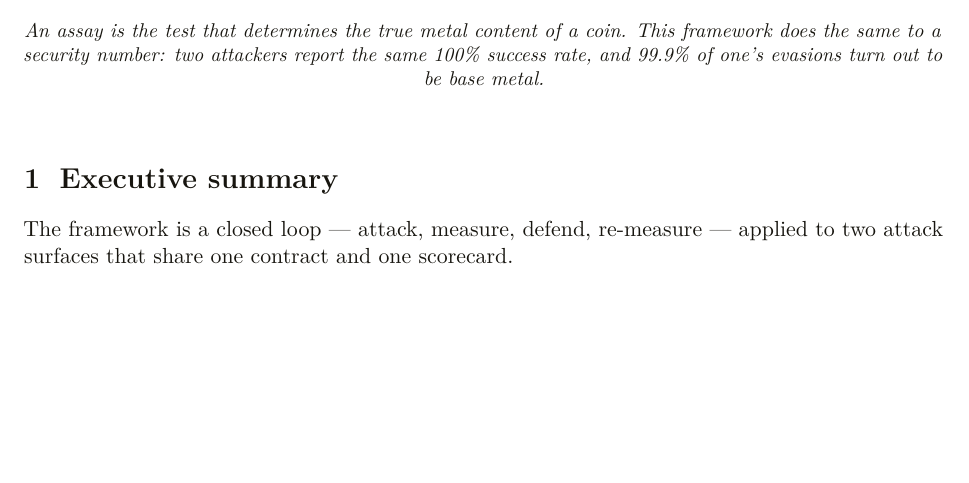
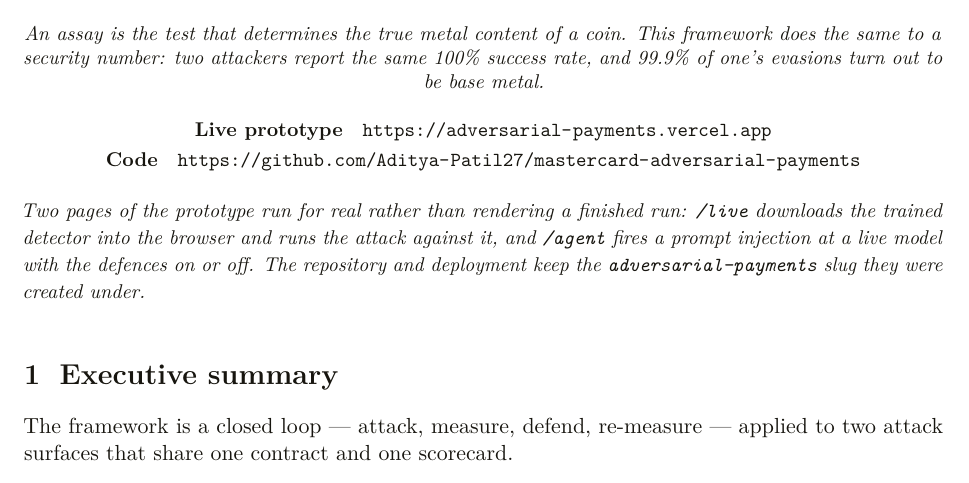
Before and after one commit to Aditya-Patil27/assay, a LaTeX paper (docs/submission/writeup.tex): part of page 1 of 8 before the commit and part of page 1 of 9 after it, cut so that both start at the same text, the shorter picture padded with empty space. Compiled offline with pdfLaTeX.

Commit message:
Tell the PDF's reader where the running prototype is
A cross-check of the three artifacts against each other found the writeup PDF citing
neither the live prototype nor the repository. It is the one artifact a reader might
meet on its own, and it was the only one that never said where the working thing lives
-- so a judge reading it had no route to the two pages that actually run.

Both links now sit under the abstract, with a line naming what is live: /live downloads
the trained detector into the browser and runs the attack against it, /agent fires a
prompt injection at a real model with the defences on or off. It also accounts for the
slug, as section 9 of the walkthrough does, so a reader meeting "Assay" and then
adversarial-payments does not read it as an unfinished rename.

The first attempt at this failed to compile: the heredoc that wrote the block collapsed
each row terminator from two backslashes to one, so the first tabular row never ended
and the second row's ampersand became an extra alignment tab. Rewritten without tabular,
which removes the whole class of problem rather than fixing the instance.

The same cross-check confirmed two apparent inconsistencies are deliberate and correct:
3.81 -> 4.64 appears in the PDF only inside section 7.5, which describes that superseded
claim as one of the measurement errors, and 0.829 appears in the walkthrough only as the
temporal-split comparison that shows what the split buys.

9 pages. pytest 106 passed, both conformance checks green.

```diff
--- a/docs/submission/writeup.tex
+++ b/docs/submission/writeup.tex
@@ -71,6 +71,20 @@ An assay is the test that determines the true metal content of a coin. This fram
 does the same to a security number: two attackers report the same 100\% success rate,
 and 99.9\% of one's evasions turn out to be base metal.
 \end{center}
+
+\begin{center}
+\small
+\textbf{Live prototype}\quad \url{https://adversarial-payments.vercel.app}
+\par\smallskip
+\textbf{Code}\quad \url{https://github.com/Aditya-Patil27/mastercard-adversarial-payments}
+\end{center}
+
+\noindent
+\small\emph{Two pages of the prototype run for real rather than rendering a finished run:
+\texttt{/live} downloads the trained detector into the browser and runs the attack against
+it, and \texttt{/agent} fires a prompt injection at a live model with the defences on or
+off. The repository and deployment keep the \texttt{adversarial-payments} slug they were
+created under.}\normalsize
 
 \vspace{0.3cm}
 
```
Also changed, not shown: docs/submission/writeup.pdf.
